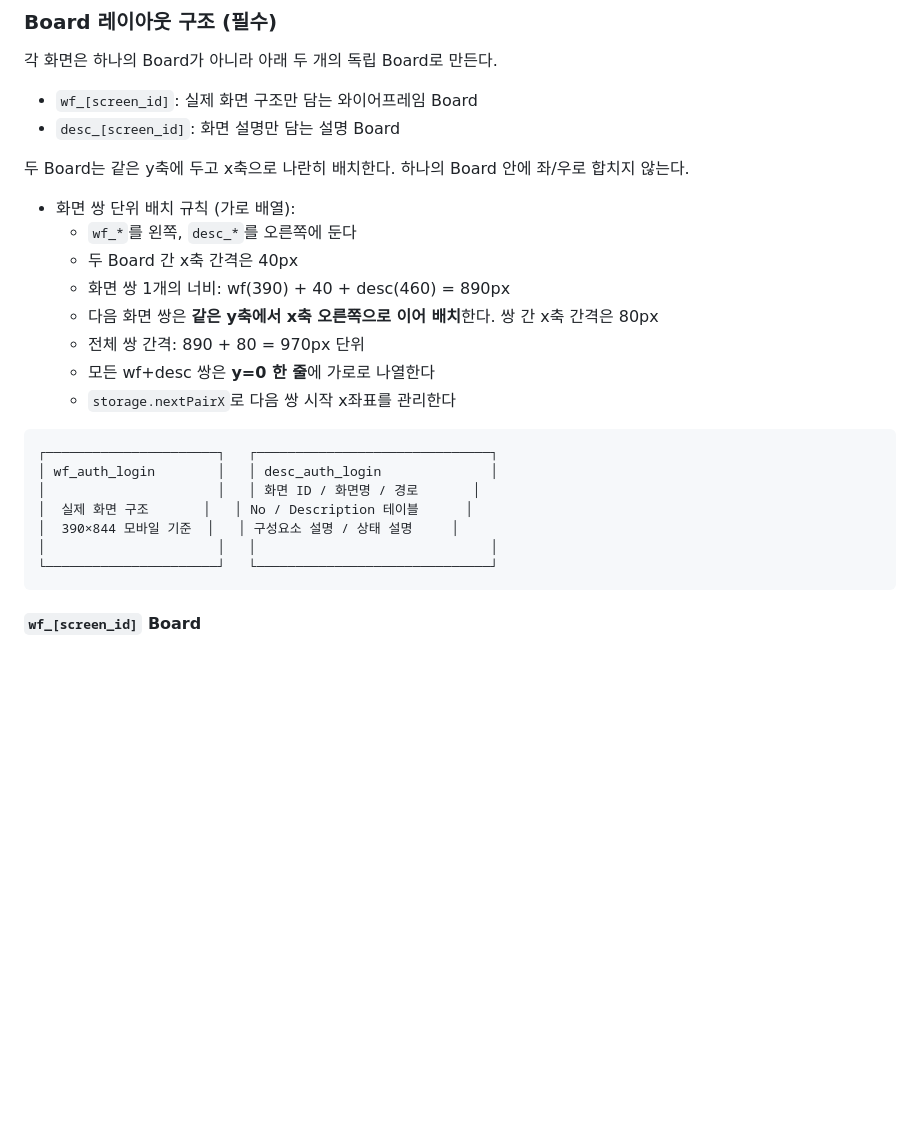
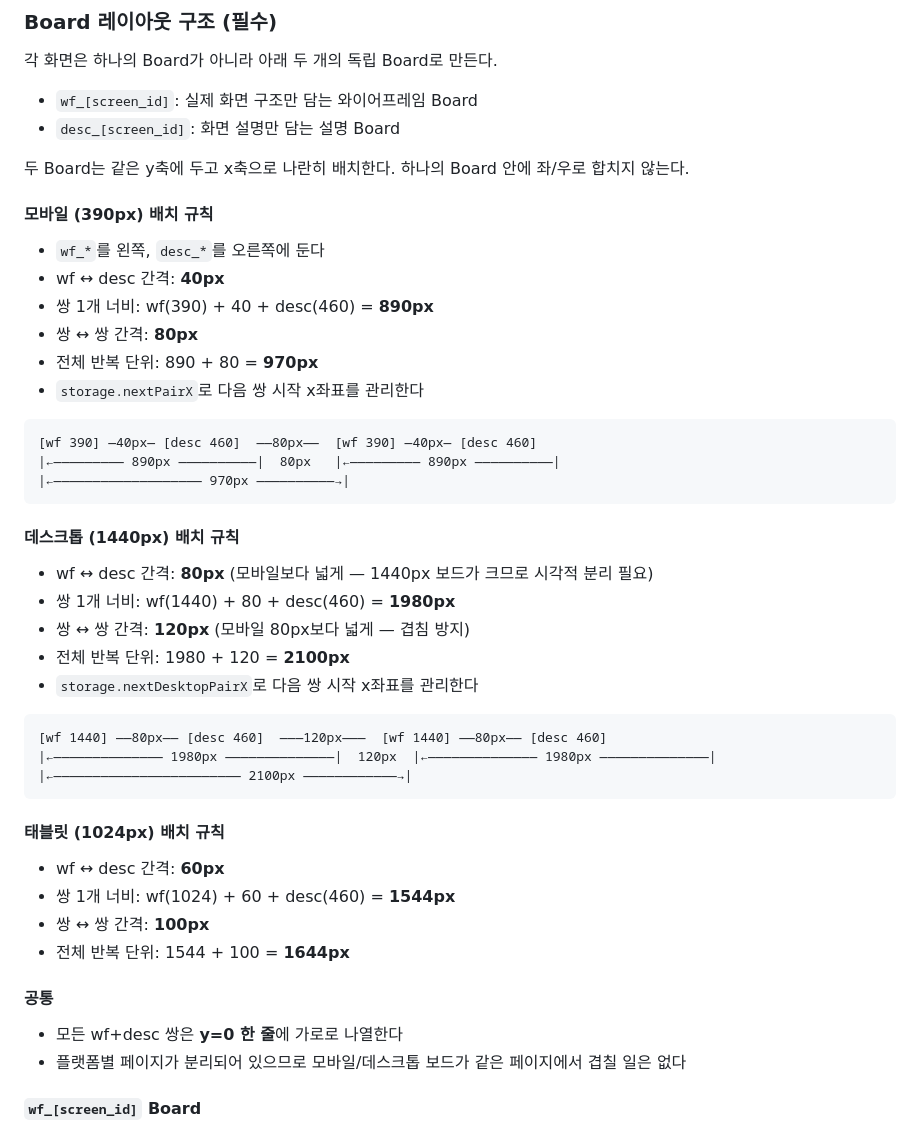
Before and after one commit to ujk0515/harness, a Markdown page: .claude/agents/planner.md, the part around the change. Drawn GitHub-style; blank space fills up the shorter version.

Commit message:
기획서 간격 수정

````diff
--- a/.claude/agents/planner.md
+++ b/.claude/agents/planner.md
@@ -189,24 +189,43 @@ storage.projectPages[platform.toLowerCase()] = penpot.currentPage;
 - `desc_[screen_id]`: 화면 설명만 담는 설명 Board
 
 두 Board는 같은 y축에 두고 x축으로 나란히 배치한다. 하나의 Board 안에 좌/우로 합치지 않는다.
-- 화면 쌍 단위 배치 규칙 (가로 배열):
-  - `wf_*`를 왼쪽, `desc_*`를 오른쪽에 둔다
-  - 두 Board 간 x축 간격은 40px
-  - 화면 쌍 1개의 너비: wf(390) + 40 + desc(460) = 890px
-  - 다음 화면 쌍은 **같은 y축에서 x축 오른쪽으로 이어 배치**한다. 쌍 간 x축 간격은 80px
-  - 전체 쌍 간격: 890 + 80 = 970px 단위
-  - 모든 wf+desc 쌍은 **y=0 한 줄**에 가로로 나열한다
-  - `storage.nextPairX`로 다음 쌍 시작 x좌표를 관리한다
+
+#### 모바일 (390px) 배치 규칙
+- `wf_*`를 왼쪽, `desc_*`를 오른쪽에 둔다
+- wf ↔ desc 간격: **40px**
+- 쌍 1개 너비: wf(390) + 40 + desc(460) = **890px**
+- 쌍 ↔ 쌍 간격: **80px**
+- 전체 반복 단위: 890 + 80 = **970px**
+- `storage.nextPairX`로 다음 쌍 시작 x좌표를 관리한다
 
 ```
-┌──────────────────────┐   ┌──────────────────────────────┐
-│ wf_auth_login        │   │ desc_auth_login              │
-│                      │   │ 화면 ID / 화면명 / 경로       │
-│  실제 화면 구조       │   │ No / Description 테이블      │
-│  390×844 모바일 기준  │   │ 구성요소 설명 / 상태 설명     │
-│                      │   │                              │
-└──────────────────────┘   └──────────────────────────────┘
+[wf 390] —40px— [desc 460]  ——80px——  [wf 390] —40px— [desc 460]
+|←————————— 890px ——————————|  80px   |←————————— 890px ——————————|
+|←——————————————————— 970px ——————————→|
 ```
+
+#### 데스크톱 (1440px) 배치 규칙
+- wf ↔ desc 간격: **80px** (모바일보다 넓게 — 1440px 보드가 크므로 시각적 분리 필요)
+- 쌍 1개 너비: wf(1440) + 80 + desc(460) = **1980px**
+- 쌍 ↔ 쌍 간격: **120px** (모바일 80px보다 넓게 — 겹침 방지)
+- 전체 반복 단위: 1980 + 120 = **2100px**
+- `storage.nextDesktopPairX`로 다음 쌍 시작 x좌표를 관리한다
+
+```
+[wf 1440] ——80px—— [desc 460]  ———120px———  [wf 1440] ——80px—— [desc 460]
+|←—————————————— 1980px ——————————————|  120px  |←—————————————— 1980px ——————————————|
+|←———————————————————————— 2100px ————————————→|
+```
+
+#### 태블릿 (1024px) 배치 규칙
+- wf ↔ desc 간격: **60px**
+- 쌍 1개 너비: wf(1024) + 60 + desc(460) = **1544px**
+- 쌍 ↔ 쌍 간격: **100px**
+- 전체 반복 단위: 1544 + 100 = **1644px**
+
+#### 공통
+- 모든 wf+desc 쌍은 **y=0 한 줄**에 가로로 나열한다
+- 플랫폼별 페이지가 분리되어 있으므로 모바일/데스크톱 보드가 같은 페이지에서 겹칠 일은 없다
 
 #### `wf_[screen_id]` Board
 - 기본 모바일 기준은 390×844
````
Also changed, not shown: .claude/agents/designer.md (+13 -5 lines).
